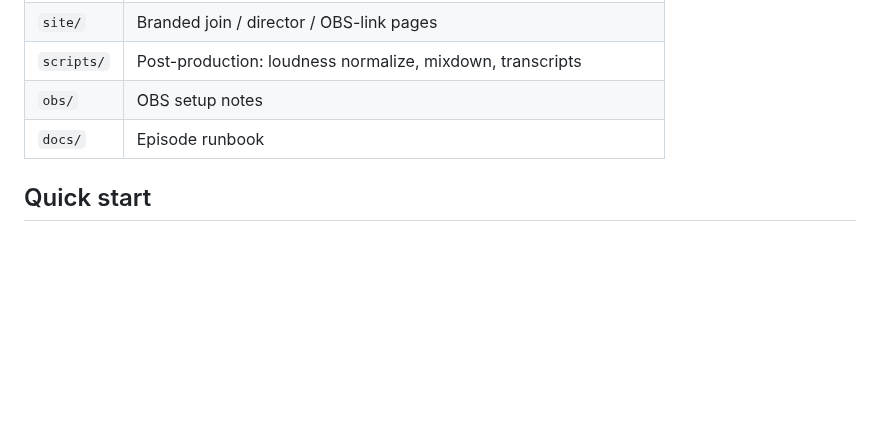
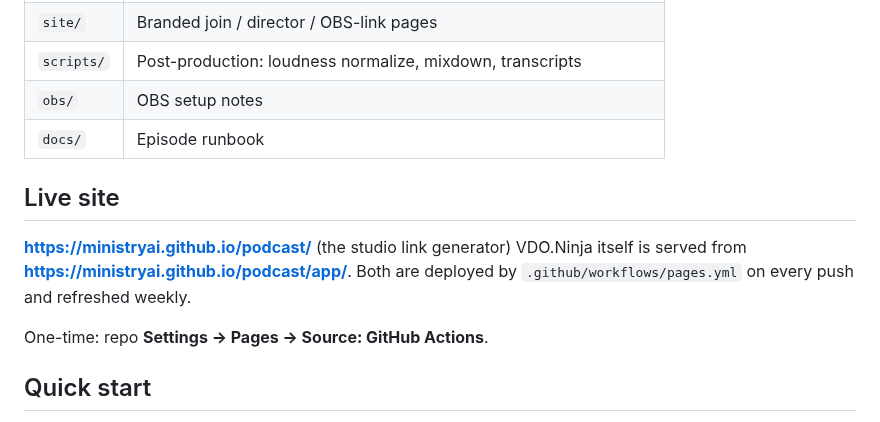
Before and after one commit to ministryAI/Podcast, a Markdown page: README.md, the part around the change. Drawn GitHub-style; blank space fills up the shorter version.

Commit message:
Host studio + VDO.Ninja on GitHub Pages (ministryai.github.io/podcast)
Co-Authored-By: Claude Opus 5.5 <noreply@anthropic.com>
Claude-Session: https://claude.ai/code/session_01Th45BQTMvb71oTHqCNrqdG

```diff
--- a/README.md
+++ b/README.md
@@ -18,6 +18,13 @@ Guest browser ──WebRTC (P2P, TURN fallback)──▶ Host PC: OBS (one Brows
 | `obs/` | OBS setup notes |
 | `docs/` | Episode runbook |
 
+## Live site
+**https://ministryai.github.io/podcast/** (the studio link generator)
+VDO.Ninja itself is served from **https://ministryai.github.io/podcast/app/**.
+Both are deployed by `.github/workflows/pages.yml` on every push and refreshed weekly.
+
+One-time: repo **Settings → Pages → Source: GitHub Actions**.
+
 ## Quick start
 **Phase 1 – zero cost, no server:** open `site/index.html` locally, keep the
 default server `https://vdo.ninja`, generate links, send guest links, paste the
```
Also changed, not shown: docs/studio.png (added), 3 other files.
